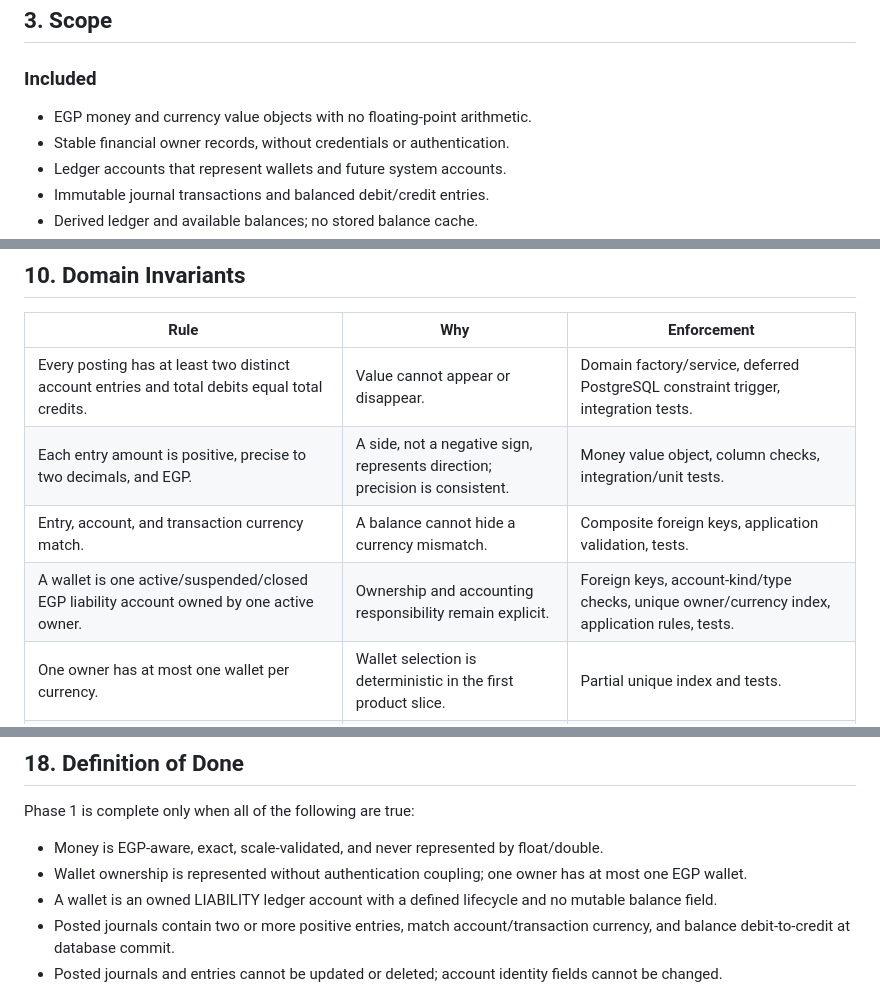
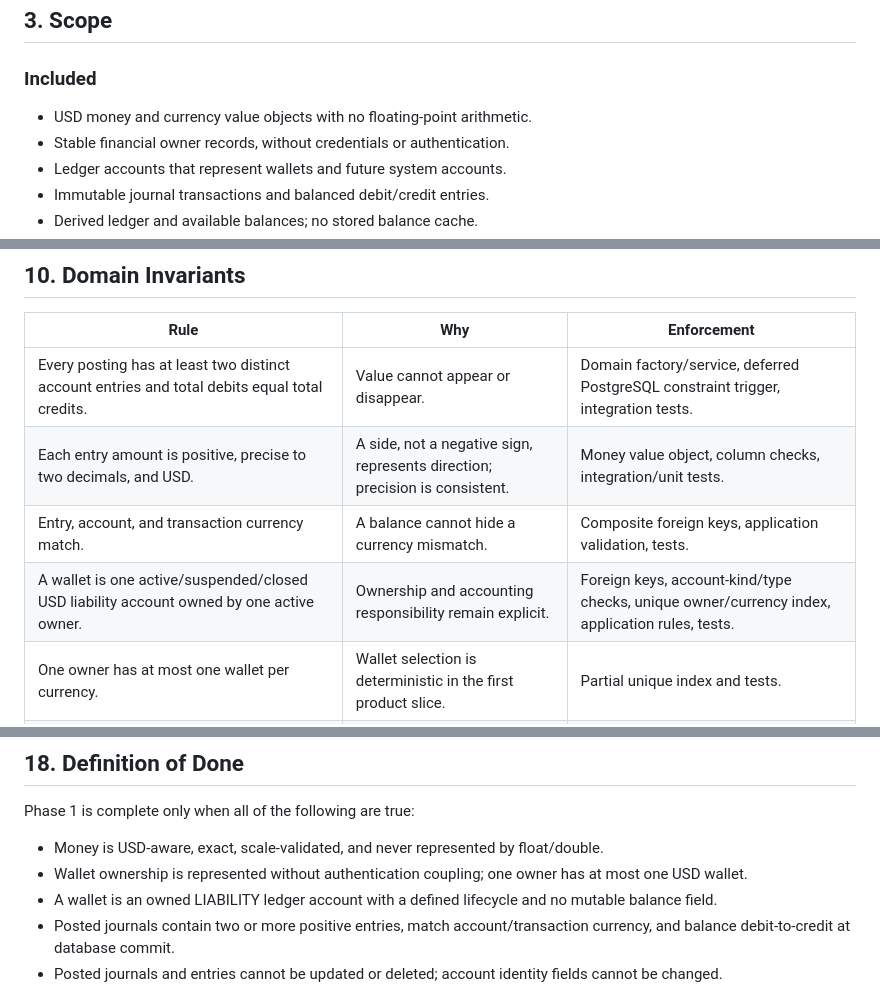
Before and after one commit to Omar-Mega-Byte/LedgerX, a Markdown page: Phase1.md, 3 parts joined by grey strips. Rendered like a GitHub page.

Commit message:
docs: use USD for Phase 1 money model

```diff
--- a/Phase1.md
+++ b/Phase1.md
@@ -25,7 +25,7 @@ That keeps Phase 1 focused while ensuring Phase 2 does not need to redesign fina
 
 ### Included
 
-- EGP money and currency value objects with no floating-point arithmetic.
+- USD money and currency value objects with no floating-point arithmetic.
 - Stable financial owner records, without credentials or authentication.
 - Ledger accounts that represent wallets and future system accounts.
 - Immutable journal transactions and balanced debit/credit entries.
@@ -135,9 +135,9 @@ Wallet balances may not become negative. System accounts have no Phase 1 product
 | Rule | Why | Enforcement |
 |---|---|---|
 | Every posting has at least two distinct account entries and total debits equal total credits. | Value cannot appear or disappear. | Domain factory/service, deferred PostgreSQL constraint trigger, integration tests. |
-| Each entry amount is positive, precise to two decimals, and EGP. | A side, not a negative sign, represents direction; precision is consistent. | Money value object, column checks, integration/unit tests. |
+| Each entry amount is positive, precise to two decimals, and USD. | A side, not a negative sign, represents direction; precision is consistent. | Money value object, column checks, integration/unit tests. |
 | Entry, account, and transaction currency match. | A balance cannot hide a currency mismatch. | Composite foreign keys, application validation, tests. |
-| A wallet is one active/suspended/closed EGP liability account owned by one active owner. | Ownership and accounting responsibility remain explicit. | Foreign keys, account-kind/type checks, unique owner/currency index, application rules, tests. |
+| A wallet is one active/suspended/closed USD liability account owned by one active owner. | Ownership and accounting responsibility remain explicit. | Foreign keys, account-kind/type checks, unique owner/currency index, application rules, tests. |
 | One owner has at most one wallet per currency. | Wallet selection is deterministic in the first product slice. | Partial unique index and tests. |
 | Owner, currency, kind, account type, journal header, and journal entries are immutable. | Historical financial facts must remain auditable. | Encapsulated domain API, database immutability triggers, restrictive foreign keys, integration tests. |
 | Suspended or closed accounts and inactive owners cannot participate in a new posting. | Lifecycle state must have financial effect. | Posting service inside the transaction, tests. |
@@ -245,8 +245,8 @@ Each milestone is a separate, focused commit where practical. No transfer contro
 
 Phase 1 is complete only when all of the following are true:
 
-- Money is EGP-aware, exact, scale-validated, and never represented by float/double.
-- Wallet ownership is represented without authentication coupling; one owner has at most one EGP wallet.
+- Money is USD-aware, exact, scale-validated, and never represented by float/double.
+- Wallet ownership is represented without authentication coupling; one owner has at most one USD wallet.
 - A wallet is an owned LIABILITY ledger account with a defined lifecycle and no mutable balance field.
 - Posted journals contain two or more positive entries, match account/transaction currency, and balance debit-to-credit at database commit.
 - Posted journals and entries cannot be updated or deleted; account identity fields cannot be changed.
```
Also changed, not shown: other parts of Phase1.md (+6 -6 lines).
